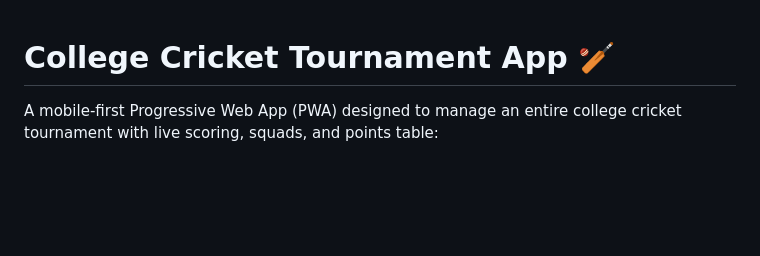
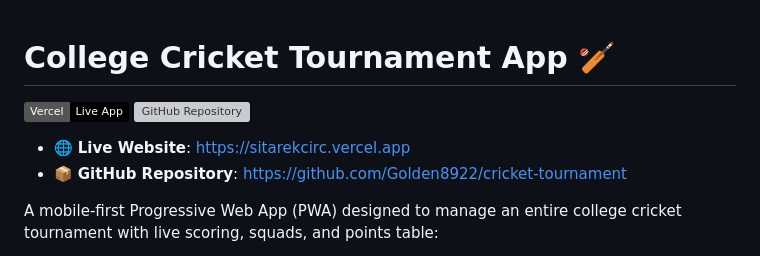
Before and after one commit to Golden8922/cricket-tournament, a Markdown page: README.md, the part around the change. Drawn GitHub-style; badges without logos; blank space fills up the shorter version; grey boxes are pictures that could not be loaded.

Commit message:
docs: add GitHub and live Vercel deployment links

```diff
--- a/README.md
+++ b/README.md
@@ -1,4 +1,10 @@
 # College Cricket Tournament App 🏏
+
+[![Live on Vercel](https://img.shields.io/badge/Vercel-Live_App-black?logo=vercel)](https://sitarekcirc.vercel.app)
+[![GitHub Repository](https://img.shields.io/badge/GitHub-Golden8922%2Fcricket--tournament-blue?logo=github)](https://github.com/Golden8922/cricket-tournament)
+
+- 🌐 **Live Website**: [https://sitarekcirc.vercel.app](https://sitarekcirc.vercel.app)
+- 📦 **GitHub Repository**: [https://github.com/Golden8922/cricket-tournament](https://github.com/Golden8922/cricket-tournament)
 
 A mobile-first Progressive Web App (PWA) designed to manage an entire college cricket tournament with live scoring, squads, and points table:
 - **4 Official Tournament Squads** (Sitare Strikers, Falcons, Dominators, Power Smashers) preloaded with 55 college players formatted by year (e.g. `Ritik 3`, `Golden 2`, `Prem 3`, `Aryan 3`)
```
